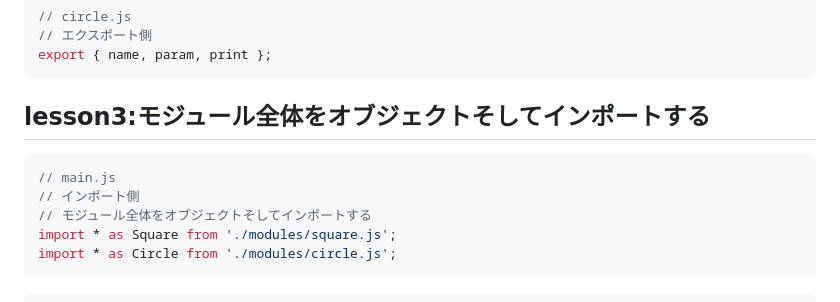
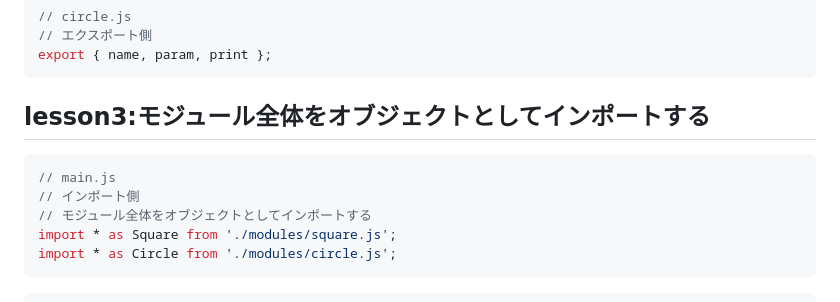
Before and after one commit to nooneknows2020/js-lesson, a Markdown page: README.md, the part around the change. Drawn GitHub-style.

Commit message:
誤字修正

````diff
--- a/README.md
+++ b/README.md
@@ -84,12 +84,12 @@ export { name, param, print };
 export { name, param, print };
 ```
 
-## lesson3:モジュール全体をオブジェクトそしてインポートする
+## lesson3:モジュール全体をオブジェクトとしてインポートする
 
 ```javascript
 // main.js
 // インポート側
-// モジュール全体をオブジェクトそしてインポートする
+// モジュール全体をオブジェクトとしてインポートする
 import * as Square from './modules/square.js';
 import * as Circle from './modules/circle.js';
 ```
````
